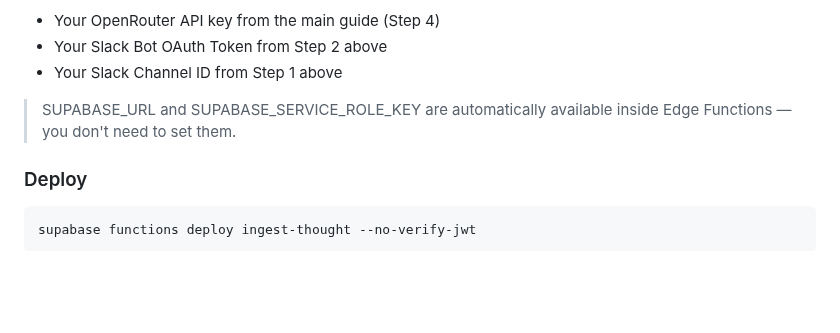
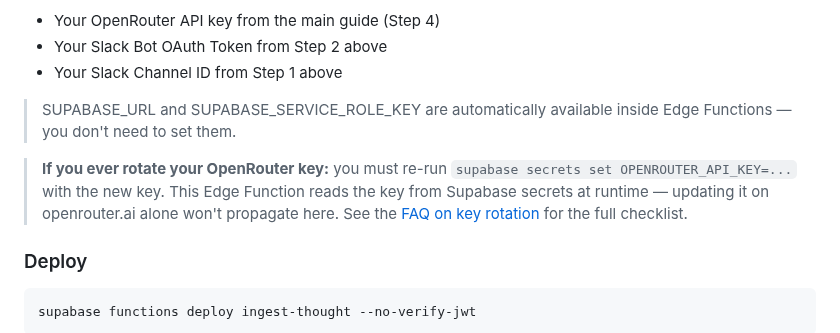
Before and after one commit to lucifer/OB1, a Markdown page: integrations/slack-capture/README.md, the part around the change. GitHub-like rendering; blank space fills up the shorter version.

Commit message:
[integrations] Add OpenRouter key rotation note to Slack Capture
The ingest-thought edge function reads OPENROUTER_API_KEY from
Supabase secrets. Added a callout so users know to update it here
when rotating keys, with a link to the full FAQ checklist.

https://claude.ai/code/session_019TG4HnQamZcESGMhYu5MTc

````diff
--- a/integrations/slack-capture/README.md
+++ b/integrations/slack-capture/README.md
@@ -232,6 +232,8 @@ Replace the values with:
 
 > SUPABASE_URL and SUPABASE_SERVICE_ROLE_KEY are automatically available inside Edge Functions — you don't need to set them.
 
+> **If you ever rotate your OpenRouter key:** you must re-run `supabase secrets set OPENROUTER_API_KEY=...` with the new key. This Edge Function reads the key from Supabase secrets at runtime — updating it on openrouter.ai alone won't propagate here. See the [FAQ on key rotation](../../docs/03-faq.md#api-key-rotation) for the full checklist.
+
 ### Deploy
 
 ```bash
````
